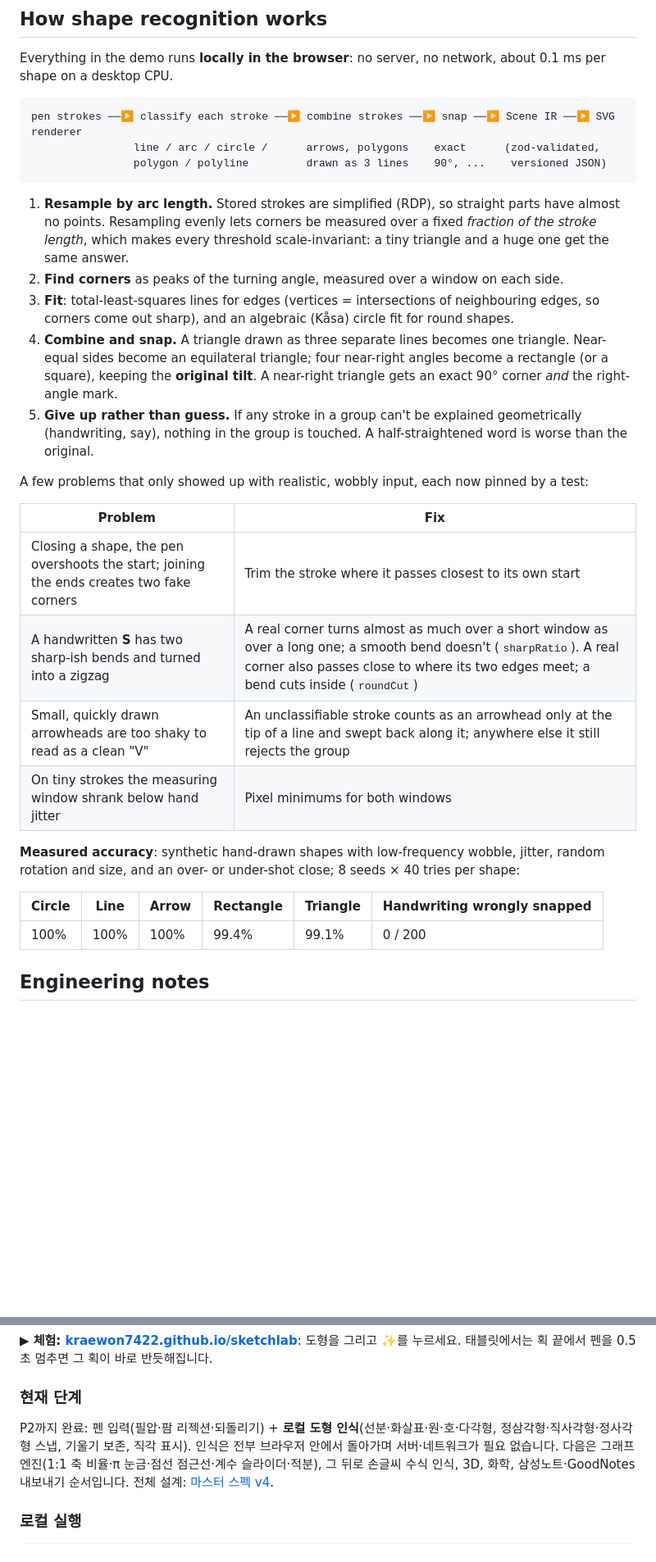
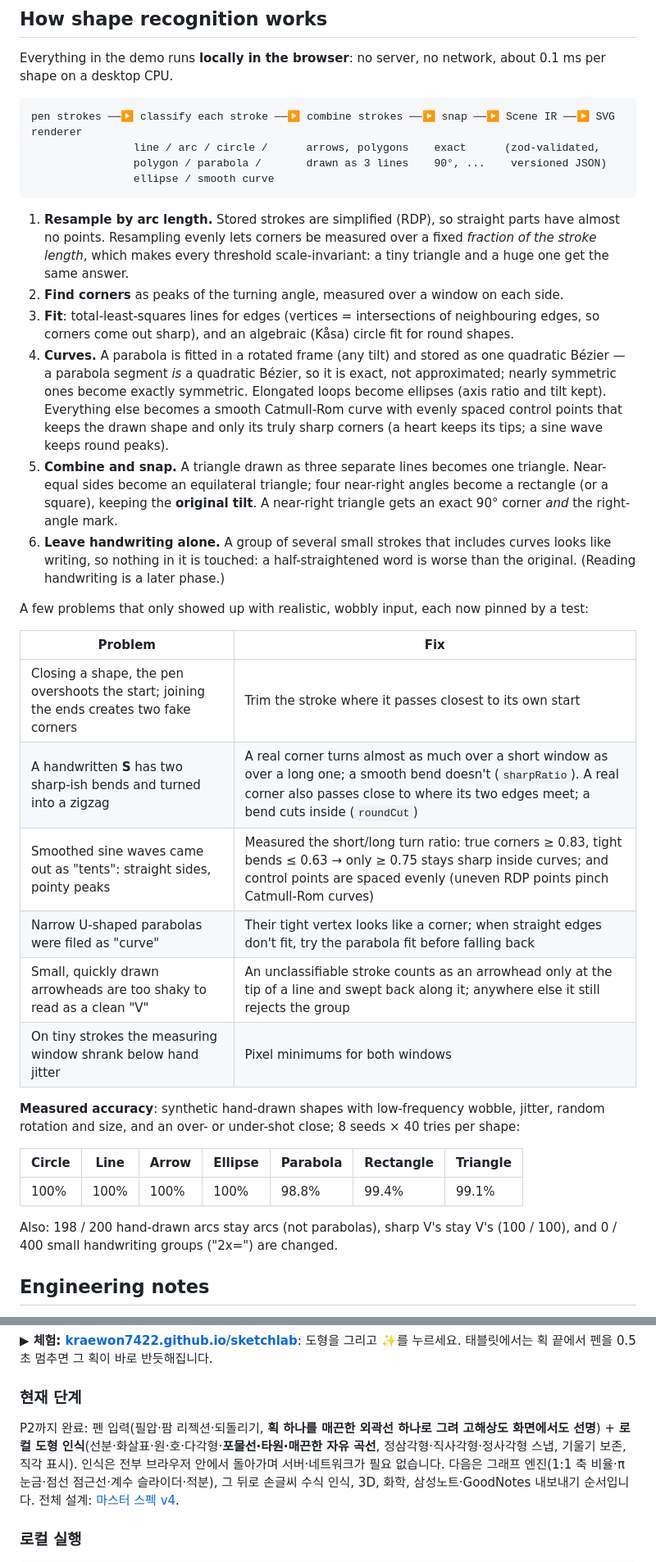
Before and after one commit to kraewon7422/sketchlab, a Markdown page: README.md, 2 parts joined by grey strips. Shown at 82% size. Drawn GitHub-style; blank space fills up the shorter version.

Commit message:
docs: curves image, crisp-ink notes and updated accuracy in README
Co-Authored-By: Claude Opus 5.5 <noreply@anthropic.com>

````diff
--- a/README.md
+++ b/README.md
@@ -52,7 +54,8 @@ shape on a desktop CPU.
 ```
 pen strokes ──▶ classify each stroke ──▶ combine strokes ──▶ snap ──▶ Scene IR ──▶ SVG renderer
                 line / arc / circle /      arrows, polygons    exact      (zod-validated,
-                polygon / polyline         drawn as 3 lines    90°, ...    versioned JSON)
+                polygon / parabola /       drawn as 3 lines    90°, ...    versioned JSON)
+                ellipse / smooth curve
 ```
 
 1. **Resample by arc length.** Stored strokes are simplified (RDP), so straight parts have almost
@@ -61,11 +64,17 @@ pen strokes ──▶ classify each stroke ──▶ combine strokes ──▶ s
 2. **Find corners** as peaks of the turning angle, measured over a window on each side.
 3. **Fit**: total-least-squares lines for edges (vertices = intersections of neighbouring edges,
    so corners come out sharp), and an algebraic (Kåsa) circle fit for round shapes.
-4. **Combine and snap.** A triangle drawn as three separate lines becomes one triangle. Near-equal
+4. **Curves.** A parabola is fitted in a rotated frame (any tilt) and stored as one quadratic Bézier —
+   a parabola segment *is* a quadratic Bézier, so it is exact, not approximated; nearly symmetric ones become
+   exactly symmetric. Elongated loops become ellipses (axis ratio and tilt kept). Everything else becomes a
+   smooth Catmull-Rom curve with evenly spaced control points that keeps the drawn shape and only its truly
+   sharp corners (a heart keeps its tips; a sine wave keeps round peaks).
+5. **Combine and snap.** A triangle drawn as three separate lines becomes one triangle. Near-equal
    sides become an equilateral triangle; four near-right angles become a rectangle (or a square), keeping
    the **original tilt**. A near-right triangle gets an exact 90° corner *and* the right-angle mark.
-5. **Give up rather than guess.** If any stroke in a group can't be explained geometrically
-   (handwriting, say), nothing in the group is touched. A half-straightened word is worse than the original.
+6. **Leave handwriting alone.** A group of several small strokes that includes curves looks like writing,
+   so nothing in it is touched: a half-straightened word is worse than the original. (Reading handwriting is
+   a later phase.)
 
 A few problems that only showed up with realistic, wobbly input, each now pinned by a test:
 
@@ -73,15 +82,20 @@ A few problems that only showed up with realistic, wobbly input, each now pinned
 |---|---|
 | Closing a shape, the pen overshoots the start; joining the ends creates two fake corners | Trim the stroke where it passes closest to its own start |
 | A handwritten **S** has two sharp-ish bends and turned into a zigzag | A real corner turns almost as much over a short window as over a long one; a smooth bend doesn't (`sharpRatio`). A real corner also passes close to where its two edges meet; a bend cuts inside (`roundCut`) |
+| Smoothed sine waves came out as "tents": straight sides, pointy peaks | Measured the short/long turn ratio: true corners ≥ 0.83, tight bends ≤ 0.63 → only ≥ 0.75 stays sharp inside curves; and control points are spaced evenly (uneven RDP points pinch Catmull-Rom curves) |
+| Narrow U-shaped parabolas were filed as "curve" | Their tight vertex looks like a corner; when straight edges don't fit, try the parabola fit before falling back |
 | Small, quickly drawn arrowheads are too shaky to read as a clean "V" | An unclassifiable stroke counts as an arrowhead only at the tip of a line and swept back along it; anywhere else it still rejects the group |
 | On tiny strokes the measuring window shrank below hand jitter | Pixel minimums for both windows |
 
 **Measured accuracy**: synthetic hand-drawn shapes with low-frequency wobble, jitter, random
 rotation and size, and an over- or under-shot close; 8 seeds × 40 tries per shape:
 
-| Circle | Line | Arrow | Rectangle | Triangle | Handwriting wrongly snapped |
-|---|---|---|---|---|---|
-| 100% | 100% | 100% | 99.4% | 99.1% | 0 / 200 |
+| Circle | Line | Arrow | Ellipse | Parabola | Rectangle | Triangle |
+|---|---|---|---|---|---|---|
+| 100% | 100% | 100% | 100% | 98.8% | 99.4% | 99.1% |
+
+Also: 198 / 200 hand-drawn arcs stay arcs (not parabolas), sharp V's stay V's (100 / 100), and
+0 / 400 small handwriting groups ("2x=") are changed.
 
 ## Engineering notes
 
@@ -165,8 +182,9 @@ docs/              master spec (design source of truth, Korean)
 
 ### 현재 단계
 
-P2까지 완료: 펜 입력(필압·팜 리젝션·되돌리기) + **로컬 도형 인식**(선분·화살표·원·호·다각형,
-정삼각형·직사각형·정사각형 스냅, 기울기 보존, 직각 표시). 인식은 전부 브라우저 안에서 돌아가며
+P2까지 완료: 펜 입력(필압·팜 리젝션·되돌리기, **획 하나를 매끈한 외곽선 하나로 그려 고해상도 화면에서도 선명**) +
+**로컬 도형 인식**(선분·화살표·원·호·다각형·**포물선·타원·매끈한 자유 곡선**, 정삼각형·직사각형·정사각형 스냅,
+기울기 보존, 직각 표시). 인식은 전부 브라우저 안에서 돌아가며
 서버·네트워크가 필요 없습니다. 다음은 그래프 엔진(1:1 축 비율·π 눈금·점선 점근선·계수 슬라이더·적분),
 그 뒤로 손글씨 수식 인식, 3D, 화학, 삼성노트·GoodNotes 내보내기 순서입니다.
 전체 설계: [마스터 스펙 v4](docs/MASTERSPEC_v4.md).
````
Also changed, not shown: other parts of README.md (+8 -3 lines), docs/images/curves-before-after.png (added).
